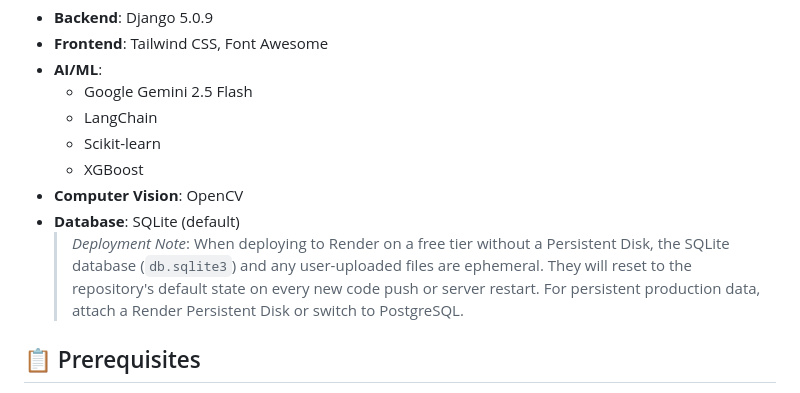
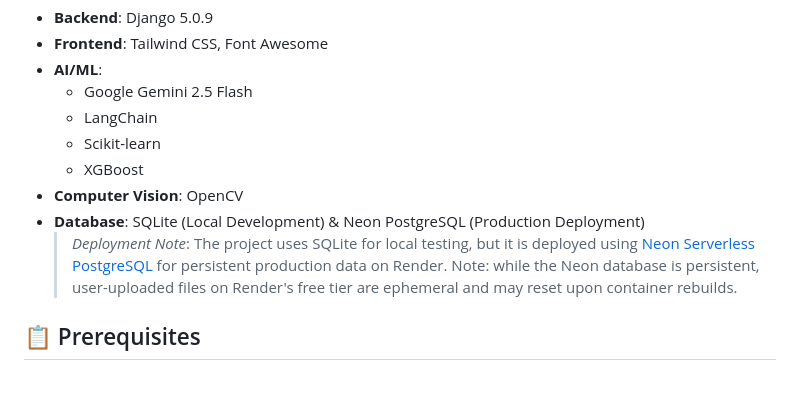
Before and after one commit to Kokalasaiteja/SecureAI, a Markdown page: README.md, the part around the change. Drawn GitHub-style.

Commit message:
Docs: Update DB config to mention Neon PostgreSQL deployment

```diff
--- a/README.md
+++ b/README.md
@@ -117,8 +117,8 @@ python manage.py runserver
   - Scikit-learn
   - XGBoost
 - **Computer Vision**: OpenCV
-- **Database**: SQLite (default)
-  > *Deployment Note*: When deploying to Render on a free tier without a Persistent Disk, the SQLite database (`db.sqlite3`) and any user-uploaded files are ephemeral. They will reset to the repository's default state on every new code push or server restart. For persistent production data, attach a Render Persistent Disk or switch to PostgreSQL.
+- **Database**: SQLite (Local Development) & Neon PostgreSQL (Production Deployment)
+  > *Deployment Note*: The project uses SQLite for local testing, but it is deployed using [Neon Serverless PostgreSQL](https://console.neon.tech/app/projects/wild-lab-13182754) for persistent production data on Render. Note: while the Neon database is persistent, user-uploaded files on Render's free tier are ephemeral and may reset upon container rebuilds.
 
 ## 📋 Prerequisites
 
```
